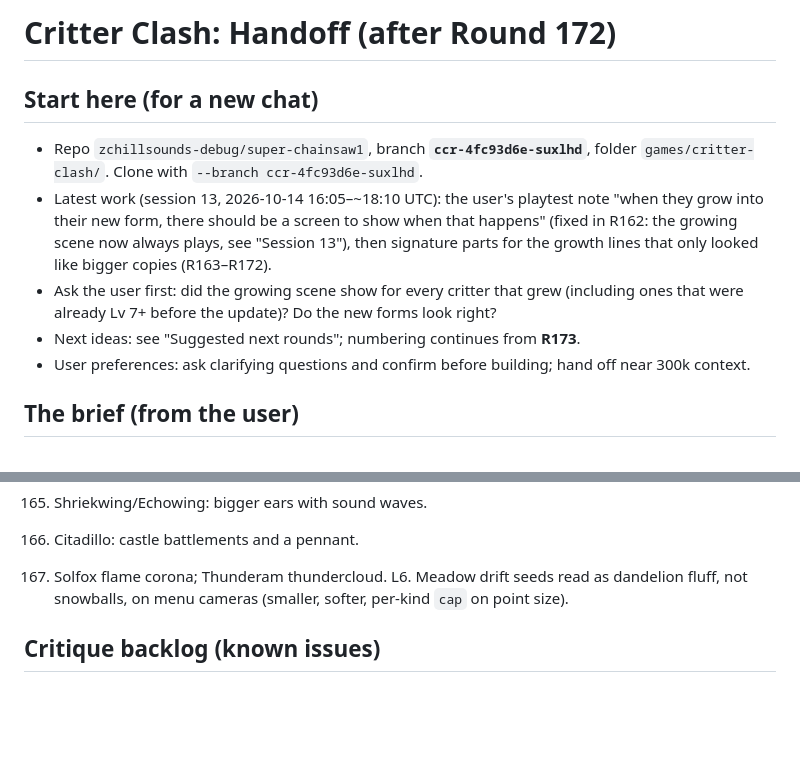
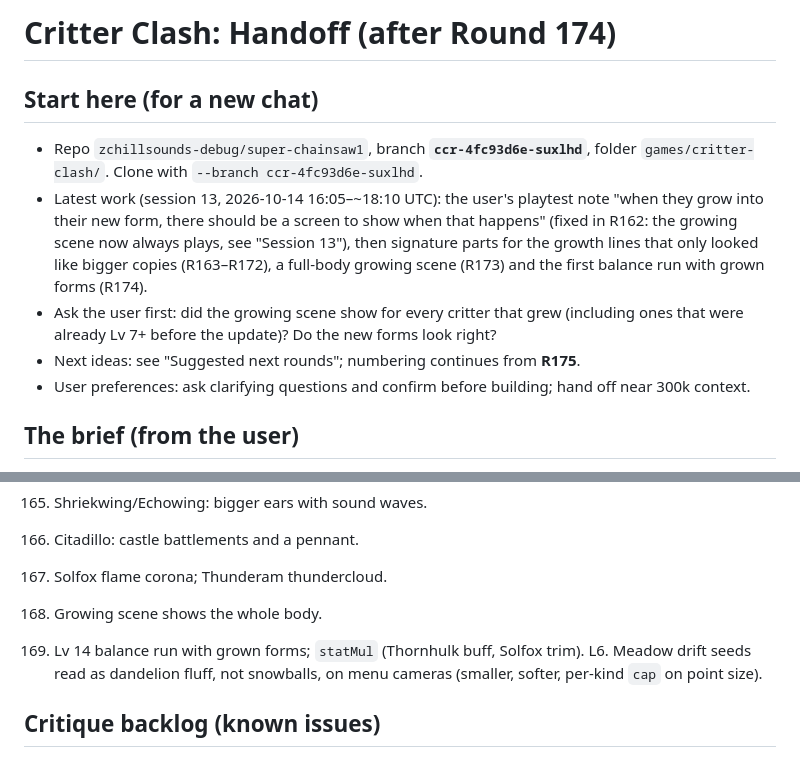
Before and after one commit to zchillsounds-debug/super-chainsaw1, a Markdown page: games/critter-clash/HANDOFF.md, 2 parts joined by grey strips. Rendered like a GitHub page; blank space fills up the shorter version.

Commit message:
Critter Clash: handoff update (R173-174)
Co-Authored-By: Claude Opus 5.5 <noreply@anthropic.com>
Claude-Session: https://claude.ai/code/session_01Y2QsYyf7rBd5UC4wfqJZvo

```diff
--- a/games/critter-clash/HANDOFF.md
+++ b/games/critter-clash/HANDOFF.md
@@ -1,10 +1,10 @@
-# Critter Clash: Handoff (after Round 172)
+# Critter Clash: Handoff (after Round 174)
 
 ## Start here (for a new chat)
 - Repo `zchillsounds-debug/super-chainsaw1`, branch **`ccr-4fc93d6e-suxlhd`**, folder `games/critter-clash/`. Clone with `--branch ccr-4fc93d6e-suxlhd`.
-- Latest work (session 13, 2026-10-14 16:05–~18:10 UTC): the user's playtest note "when they grow into their new form, there should be a screen to show when that happens" (fixed in R162: the growing scene now always plays, see "Session 13"), then signature parts for the growth lines that only looked like bigger copies (R163–R172).
+- Latest work (session 13, 2026-10-14 16:05–~18:10 UTC): the user's playtest note "when they grow into their new form, there should be a screen to show when that happens" (fixed in R162: the growing scene now always plays, see "Session 13"), then signature parts for the growth lines that only looked like bigger copies (R163–R172), a full-body growing scene (R173) and the first balance run with grown forms (R174).
 - Ask the user first: did the growing scene show for every critter that grew (including ones that were already Lv 7+ before the update)? Do the new forms look right?
-- Next ideas: see "Suggested next rounds"; numbering continues from **R173**.
+- Next ideas: see "Suggested next rounds"; numbering continues from **R175**.
 - User preferences: ask clarifying questions and confirm before building; hand off near 300k context.
 
 ## The brief (from the user)
@@ -428,6 +428,8 @@ Arenas: meadow, beach, volcano, frost, neon, sky, grove.
 170. Shriekwing/Echowing: bigger ears with sound waves.
 171. Citadillo: castle battlements and a pennant.
 172. Solfox flame corona; Thunderam thundercloud.
+173. Growing scene shows the whole body.
+174. Lv 14 balance run with grown forms; `statMul` (Thornhulk buff, Solfox trim).
 L6. Meadow drift seeds read as dandelion fluff, not snowballs, on menu cameras (smaller, softer, per-kind `cap` on point size).
 
 ## Critique backlog (known issues)
```
